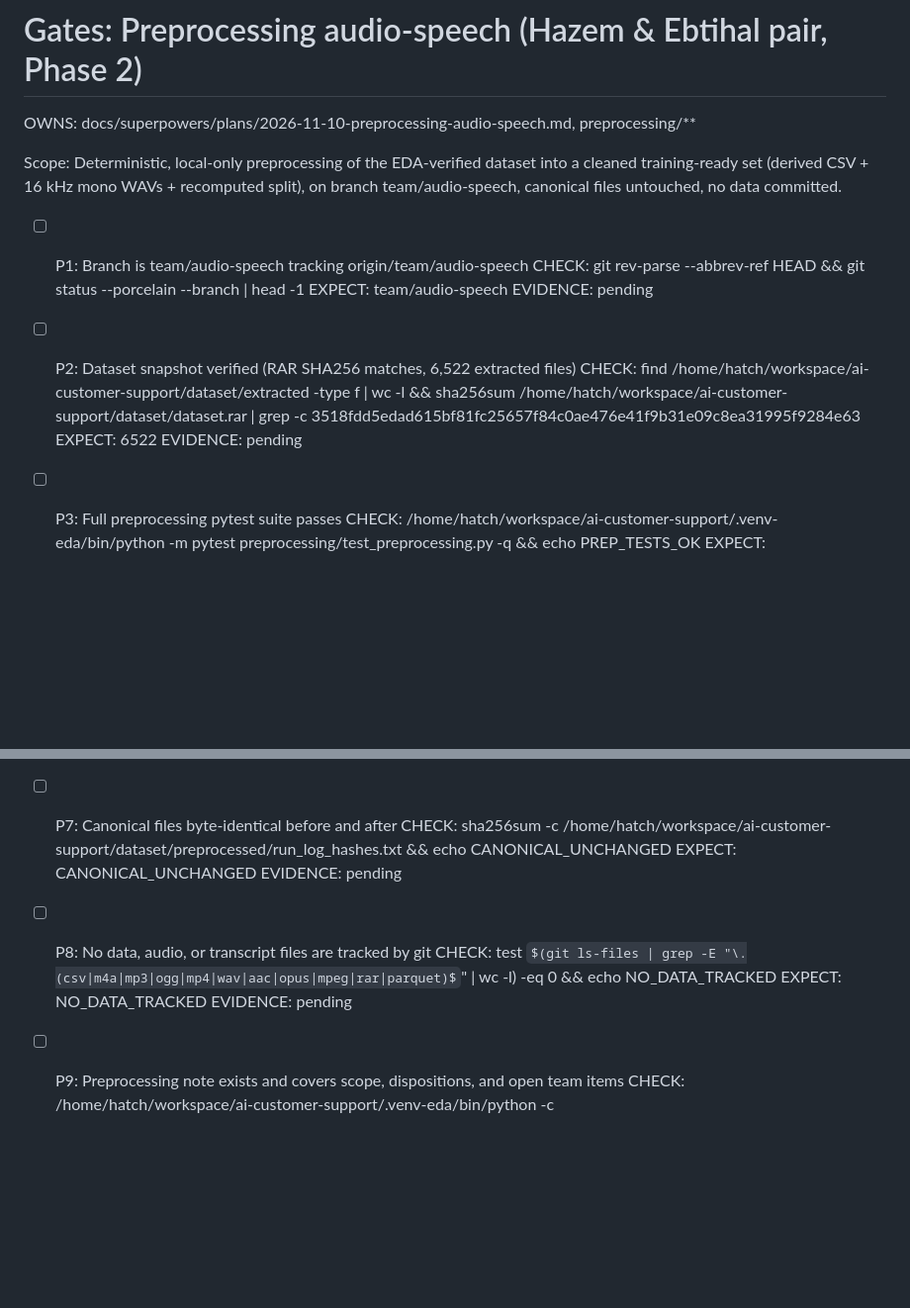
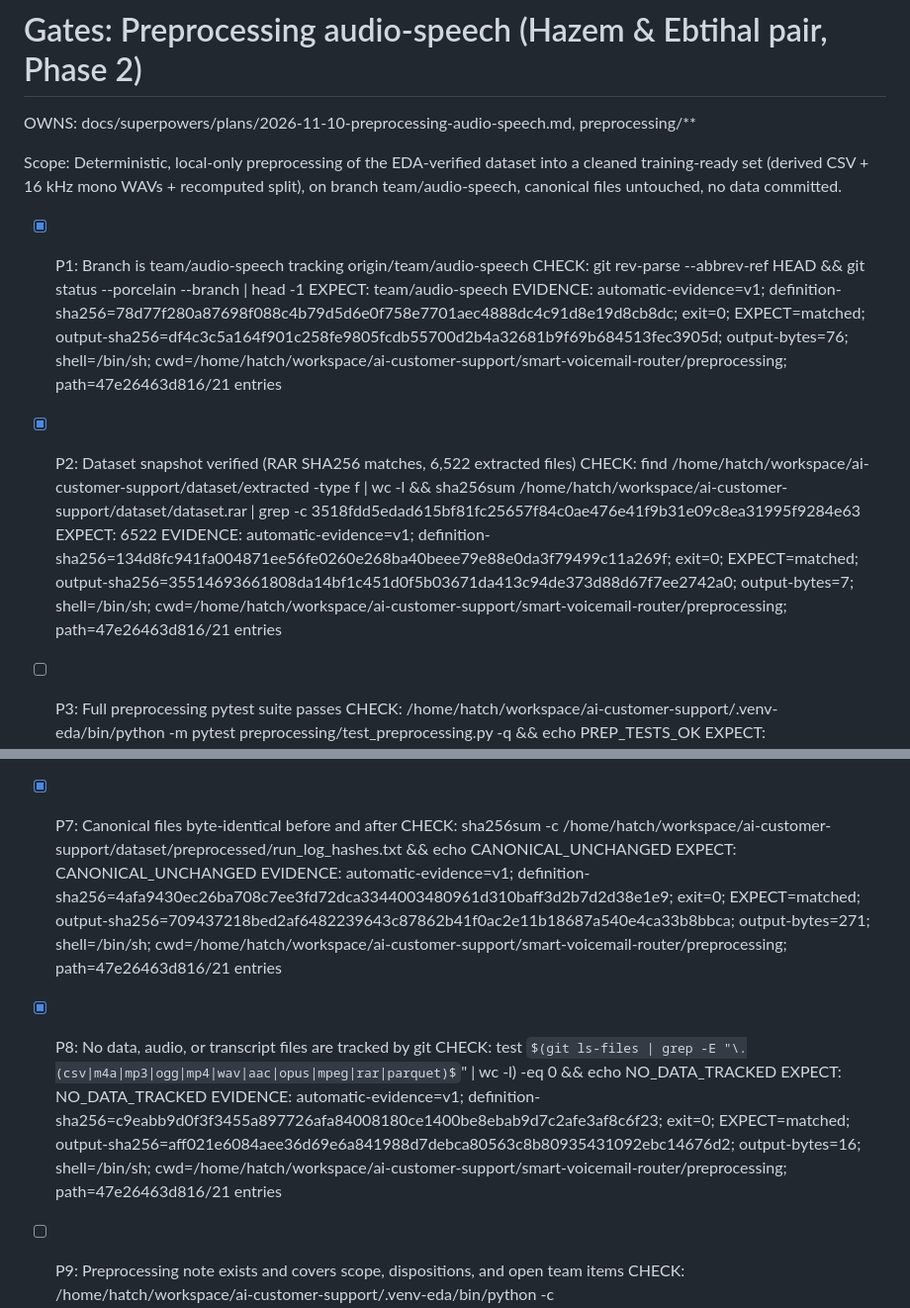
Before and after one commit to hazemelerefey/smart-voicemail-router, a Markdown page: preprocessing/GATES.md, 2 parts joined by grey strips. Shown at 99% size. Rendered like a GitHub page; some formulas as TeX source; blank space fills up the shorter version.

Commit message:
preprocessing: Hazem & Ebtihal pair preprocessing (Phase 2)

```diff
--- a/preprocessing/GATES.md
+++ b/preprocessing/GATES.md
@@ -4,15 +4,15 @@ OWNS: docs/superpowers/plans/2026-11-10-preprocessing-audio-speech.md, preproces
 
 Scope: Deterministic, local-only preprocessing of the EDA-verified dataset into a cleaned training-ready set (derived CSV + 16 kHz mono WAVs + recomputed split), on branch team/audio-speech, canonical files untouched, no data committed.
 
-- [ ] P1: Branch is team/audio-speech tracking origin/team/audio-speech
+- [x] P1: Branch is team/audio-speech tracking origin/team/audio-speech
   CHECK: git rev-parse --abbrev-ref HEAD && git status --porcelain --branch | head -1
   EXPECT: team/audio-speech
-  EVIDENCE: pending
+  EVIDENCE: automatic-evidence=v1; definition-sha256=78d77f280a87698f088c4b79d5d6e0f758e7701aec4888dc4c91d8e19d8cb8dc; exit=0; EXPECT=matched; output-sha256=df4c3c5a164f901c258fe9805fcdb55700d2b4a32681b9f69b684513fec3905d; output-bytes=76; shell=/bin/sh; cwd=/home/hatch/workspace/ai-customer-support/smart-voicemail-router/preprocessing; path=47e26463d816/21 entries
 
-- [ ] P2: Dataset snapshot verified (RAR SHA256 matches, 6,522 extracted files)
+- [x] P2: Dataset snapshot verified (RAR SHA256 matches, 6,522 extracted files)
   CHECK: find /home/hatch/workspace/ai-customer-support/dataset/extracted -type f | wc -l && sha256sum /home/hatch/workspace/ai-customer-support/dataset/dataset.rar | grep -c 3518fdd5edad615bf81fc25657f84c0ae476e41f9b31e09c8ea31995f9284e63
   EXPECT: 6522
-  EVIDENCE: pending
+  EVIDENCE: automatic-evidence=v1; definition-sha256=134d8fc941fa004871ee56fe0260e268ba40beee79e88e0da3f79499c11a269f; exit=0; EXPECT=matched; output-sha256=35514693661808da14bf1c451d0f5b03671da413c94de373d88d67f7ee2742a0; output-bytes=7; shell=/bin/sh; cwd=/home/hatch/workspace/ai-customer-support/smart-voicemail-router/preprocessing; path=47e26463d816/21 entries
 
 - [ ] P3: Full preprocessing pytest suite passes
   CHECK: /home/hatch/workspace/ai-customer-support/.venv-eda/bin/python -m pytest preprocessing/test_preprocessing.py -q && echo PREP_TESTS_OK
@@ -34,15 +34,15 @@ Scope: Deterministic, local-only preprocessing of the EDA-verified dataset into
   EXPECT: SPLIT_OK
   EVIDENCE: pending
 
-- [ ] P7: Canonical files byte-identical before and after
+- [x] P7: Canonical files byte-identical before and after
   CHECK: sha256sum -c /home/hatch/workspace/ai-customer-support/dataset/preprocessed/run_log_hashes.txt && echo CANONICAL_UNCHANGED
   EXPECT: CANONICAL_UNCHANGED
-  EVIDENCE: pending
+  EVIDENCE: automatic-evidence=v1; definition-sha256=4afa9430ec26ba708c7ee3fd72dca3344003480961d310baff3d2b7d2d38e1e9; exit=0; EXPECT=matched; output-sha256=709437218bed2af6482239643c87862b41f0ac2e11b18687a540e4ca33b8bbca; output-bytes=271; shell=/bin/sh; cwd=/home/hatch/workspace/ai-customer-support/smart-voicemail-router/preprocessing; path=47e26463d816/21 entries
 
-- [ ] P8: No data, audio, or transcript files are tracked by git
+- [x] P8: No data, audio, or transcript files are tracked by git
   CHECK: test $(git ls-files | grep -E "\.(csv|m4a|mp3|ogg|mp4|wav|aac|opus|mpeg|rar|parquet)$" | wc -l) -eq 0 && echo NO_DATA_TRACKED
   EXPECT: NO_DATA_TRACKED
-  EVIDENCE: pending
+  EVIDENCE: automatic-evidence=v1; definition-sha256=c9eabb9d0f3f3455a897726afa84008180ce1400be8ebab9d7c2afe3af8c6f23; exit=0; EXPECT=matched; output-sha256=aff021e6084aee36d69e6a841988d7debca80563c8b80935431092ebc14676d2; output-bytes=16; shell=/bin/sh; cwd=/home/hatch/workspace/ai-customer-support/smart-voicemail-router/preprocessing; path=47e26463d816/21 entries
 
 - [ ] P9: Preprocessing note exists and covers scope, dispositions, and open team items
   CHECK: /home/hatch/workspace/ai-customer-support/.venv-eda/bin/python -c "n=open('preprocessing/preprocessing_audio_speech.md').read().lower(); print('PREP_NOTE_OK' if all(w in n for w in ['disposition','dedup','split','quarantine','ebtihal','rights','reproducibility']) else 'PREP_NOTE_MISSING')"
```
Also changed, not shown: preprocessing/preprocessing_audio_speech.md (added, +188 -0 lines), preprocessing/figures/disposition_bar.png (added), 3 other files.
